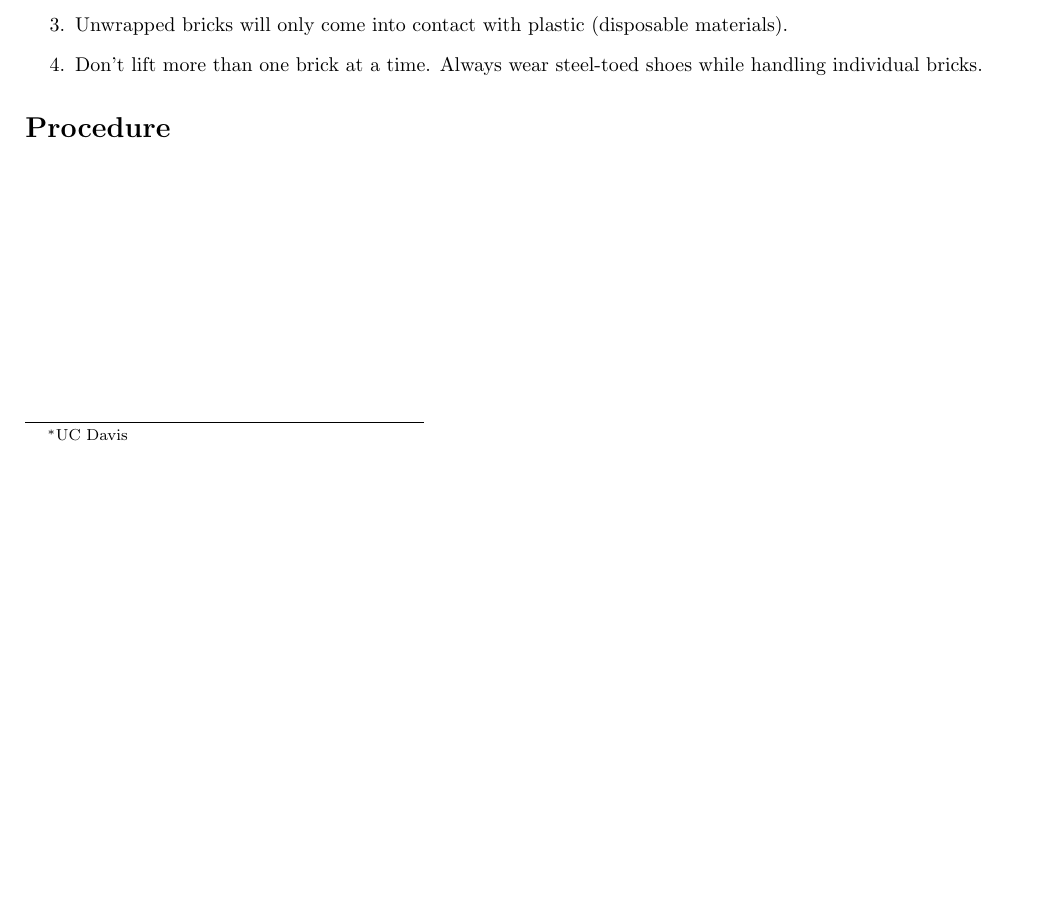
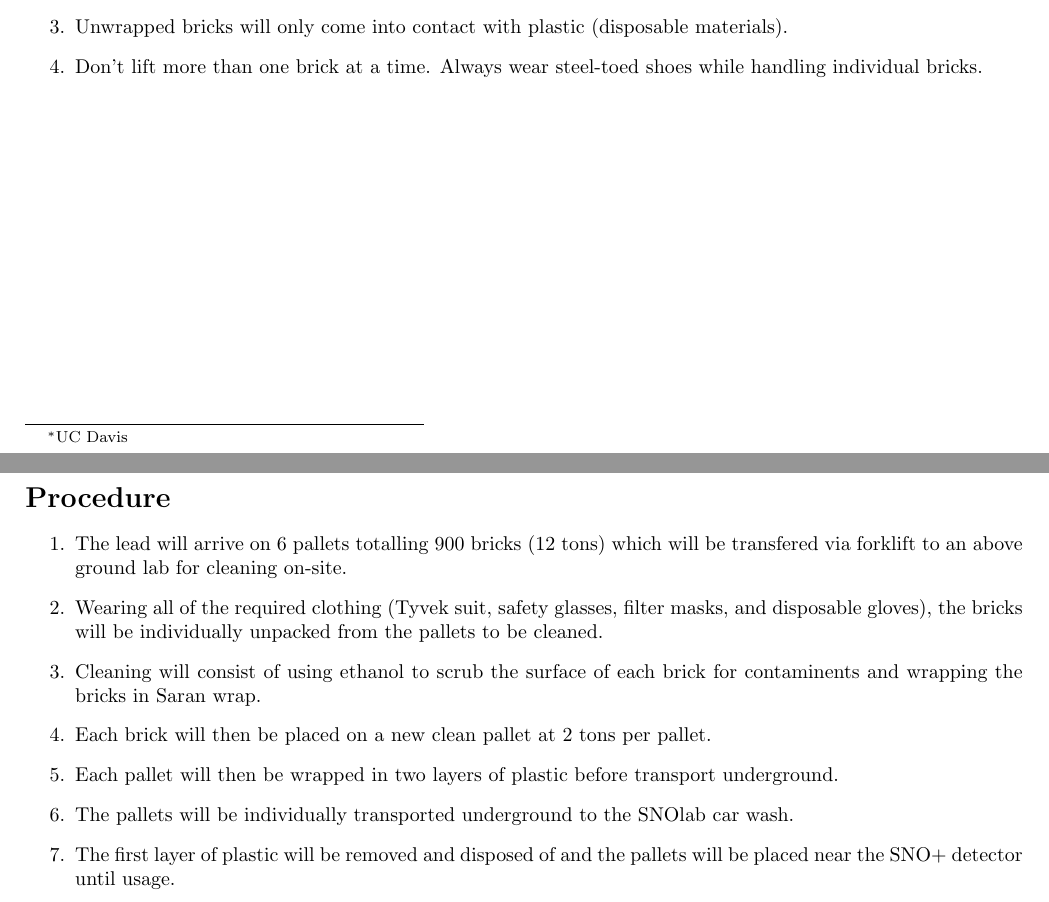
Before and after one commit to MorganAskins/SNOPLUS, a LaTeX document (documents/pb_delivery/pb_delivery.tex): part of the page before the commit and two parts of pages 1 and 2 of 2 after it, the two joined at a grey line, cut so that both start at the same text, the shorter picture padded with empty space. Compiled offline with pdfLaTeX.

Commit message:
updated lead procedures

```diff
--- a/documents/pb_delivery/pb_delivery.tex
+++ b/documents/pb_delivery/pb_delivery.tex
@@ -27,3 +28,12 @@ Clean and transport 900 bricks totalling roughly 12 tons, split into 6 pallets,
 \section*{Procedure}
+\begin{enumerate}
+  \item The lead will arrive on 6 pallets totalling 900 bricks (12 tons) which will be transfered via forklift to an above ground lab for cleaning on-site.
+  \item Wearing all of the required clothing (Tyvek suit, safety glasses, filter masks, and disposable gloves), the bricks will be individually unpacked from the pallets to be cleaned.
+  \item Cleaning will consist of using ethanol to scrub the surface of each brick for contaminents and wrapping the bricks in Saran wrap.
+  \item Each brick will then be placed on a new clean pallet at 2 tons per pallet.
+  \item Each pallet will then be wrapped in two layers of plastic before transport underground.
+  \item The pallets will be individually transported underground to the SNOlab car wash.
+  \item The first layer of plastic will be removed and disposed of and the pallets will be placed near the SNO+ detector until usage.
+\end{enumerate}
 
 \end{document}
```
Also changed, not shown: documents/pb_delivery/pb_delivery.pdf, documents/pb_delivery/pb_delivery.tex (1 more changed lines), 1 other file.
